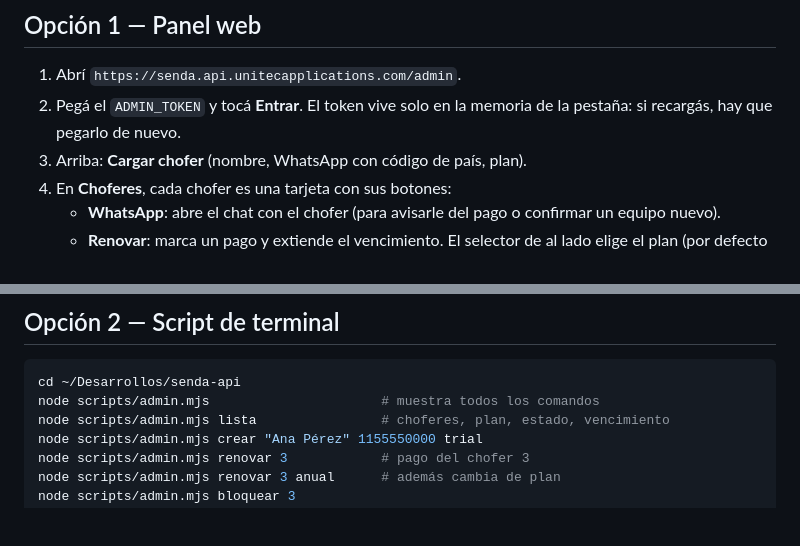
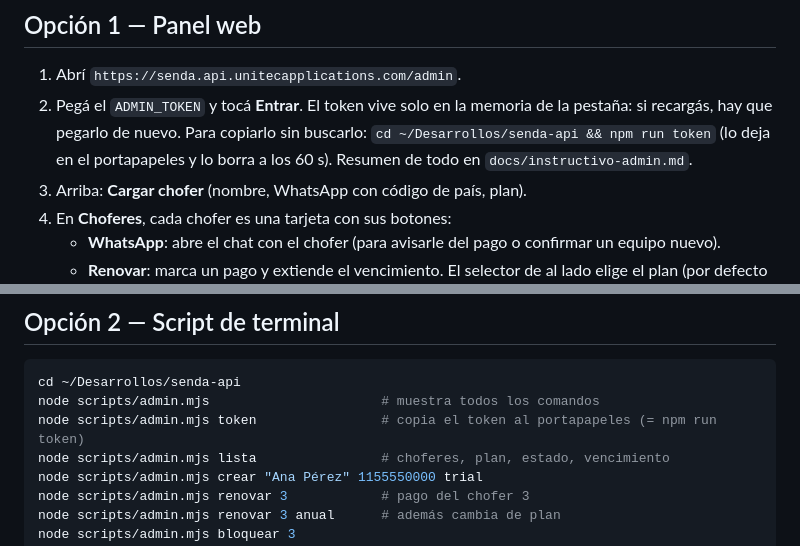
Before and after one commit to hcebreiro-hue/michoferprivado, a Markdown page: docs/administracion.md, 2 parts joined by grey strips. Rendered like a GitHub page; blank space fills up the shorter version.

Commit message:
Docs: instructivo rapido de administracion y comando token

````diff
--- a/docs/administracion.md
+++ b/docs/administracion.md
@@ -46,7 +46,9 @@ actualizar también la nota correspondiente.
 
 1. Abrí `https://senda.api.unitecapplications.com/admin`.
 2. Pegá el `ADMIN_TOKEN` y tocá **Entrar**. El token vive solo en la memoria de la pestaña: si
-   recargás, hay que pegarlo de nuevo.
+   recargás, hay que pegarlo de nuevo. Para copiarlo sin buscarlo: `cd ~/Desarrollos/senda-api &&
+   npm run token` (lo deja en el portapapeles y lo borra a los 60 s). Resumen de todo en
+   `docs/instructivo-admin.md`.
 3. Arriba: **Cargar chofer** (nombre, WhatsApp con código de país, plan).
 4. En **Choferes**, cada chofer es una tarjeta con sus botones:
    - **WhatsApp**: abre el chat con el chofer (para avisarle del pago o confirmar un equipo nuevo).
@@ -75,6 +77,7 @@ de entrada: los datos siempre vienen del servidor.
 ```bash
 cd ~/Desarrollos/senda-api
 node scripts/admin.mjs                      # muestra todos los comandos
+node scripts/admin.mjs token                # copia el token al portapapeles (= npm run token)
 node scripts/admin.mjs lista                # choferes, plan, estado, vencimiento
 node scripts/admin.mjs crear "Ana Pérez" 1155550000 trial
 node scripts/admin.mjs renovar 3            # pago del chofer 3
````
Also changed, not shown: docs/instructivo-admin.md (added, +91 -0 lines).
